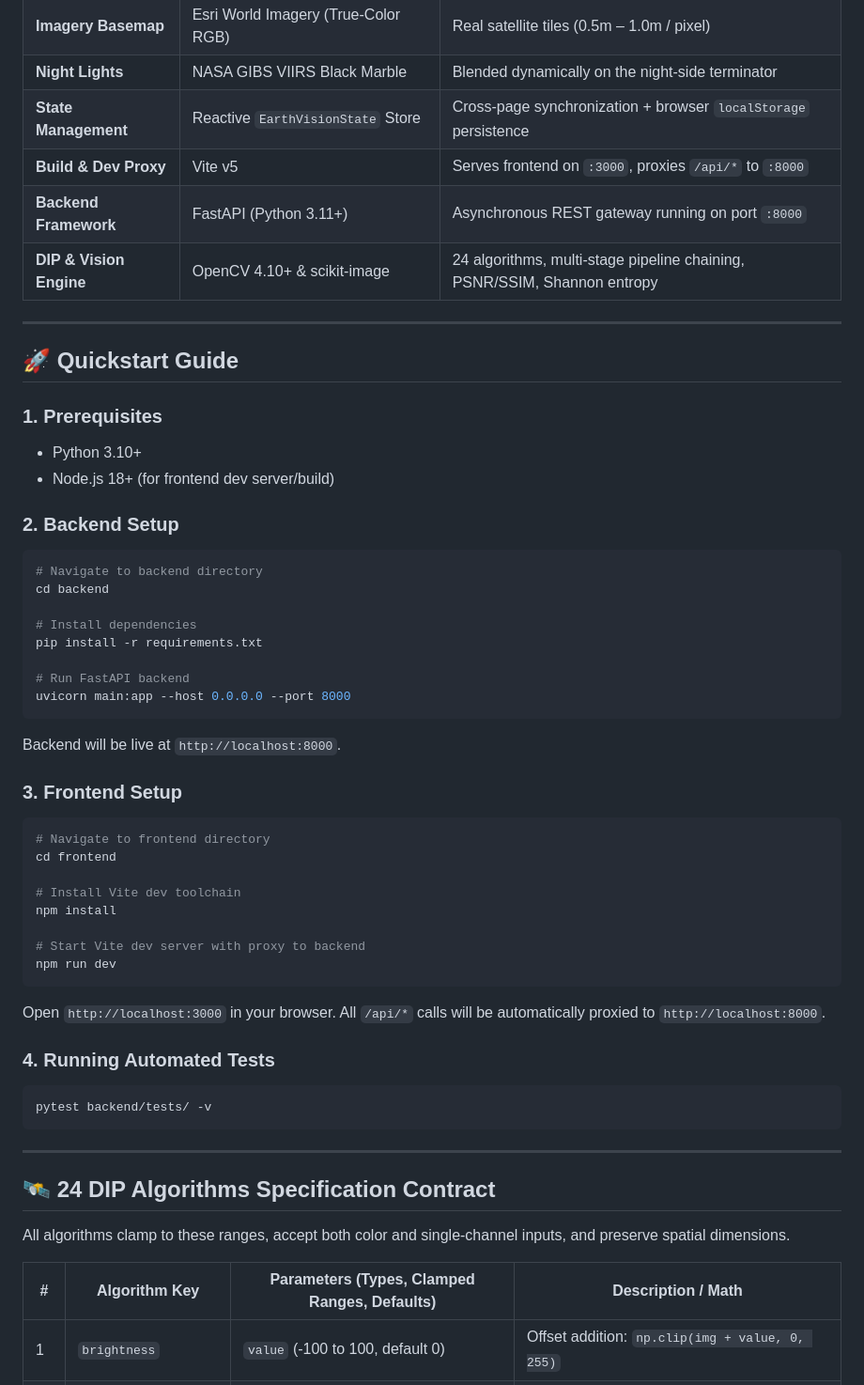
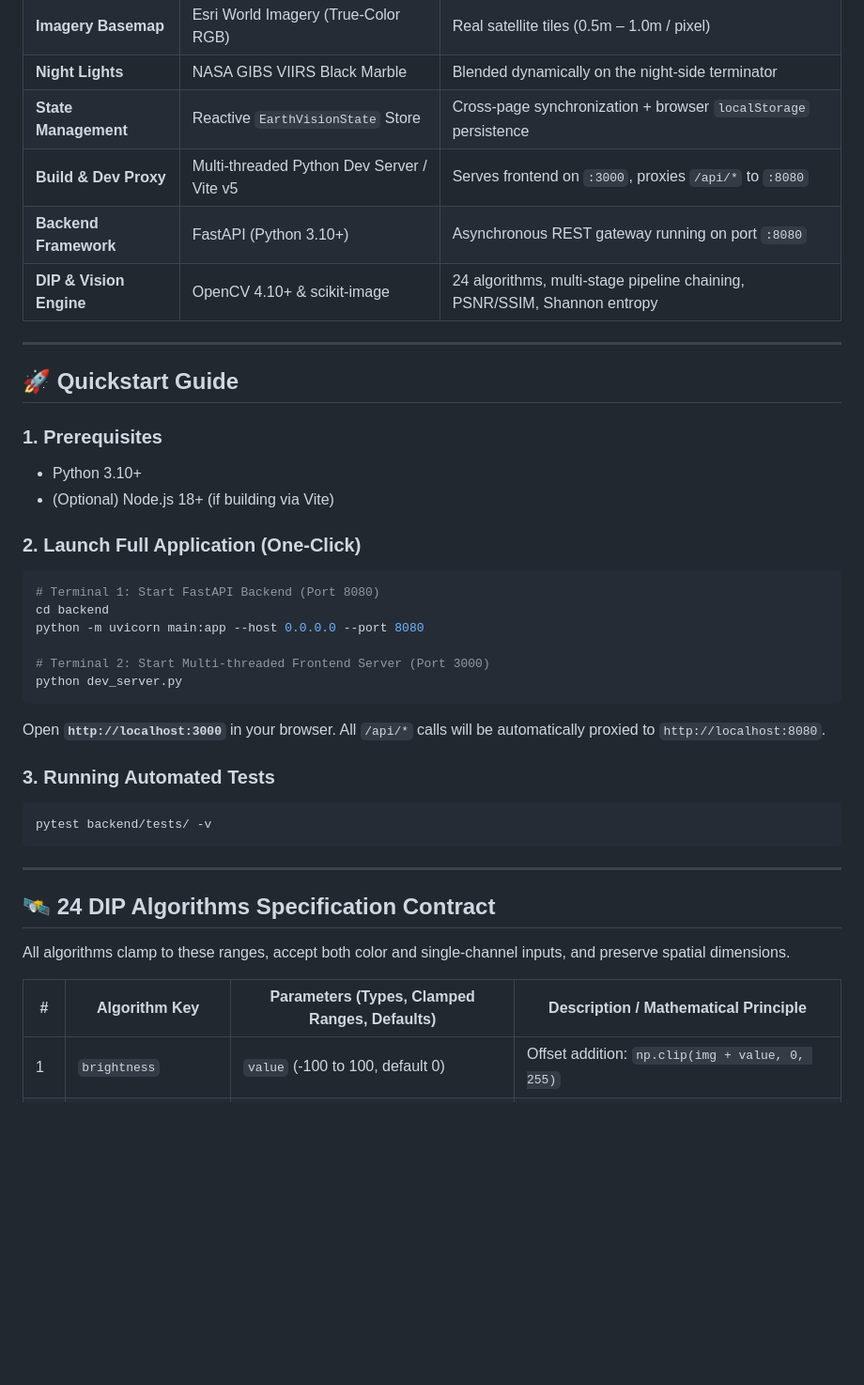
Before and after one commit to kanchanc03-momo/Satellite-Image-Processing, a Markdown page: README.md, the part around the change printed below. Shown: that part at 94% size. Rendered like a GitHub page; blank space fills up the shorter version.

````diff
--- a/README.md
+++ b/README.md
@@ -14,8 +85,8 @@ EarthVision is a production-grade Earth observation and satellite image processi
 | **Imagery Basemap** | Esri World Imagery (True-Color RGB) | Real satellite tiles (0.5m – 1.0m / pixel) |
 | **Night Lights** | NASA GIBS VIIRS Black Marble | Blended dynamically on the night-side terminator |
 | **State Management** | Reactive `EarthVisionState` Store | Cross-page synchronization + browser `localStorage` persistence |
-| **Build & Dev Proxy** | Vite v5 | Serves frontend on `:3000`, proxies `/api/*` to `:8000` |
-| **Backend Framework** | FastAPI (Python 3.11+) | Asynchronous REST gateway running on port `:8000` |
+| **Build & Dev Proxy** | Multi-threaded Python Dev Server / Vite v5 | Serves frontend on `:3000`, proxies `/api/*` to `:8080` |
+| **Backend Framework** | FastAPI (Python 3.10+) | Asynchronous REST gateway running on port `:8080` |
 | **DIP & Vision Engine** | OpenCV 4.10+ & scikit-image | 24 algorithms, multi-stage pipeline chaining, PSNR/SSIM, Shannon entropy |
 
 ---
@@ -24,35 +95,20 @@ EarthVision is a production-grade Earth observation and satellite image processi
 
 ### 1. Prerequisites
 - Python 3.10+
-- Node.js 18+ (for frontend dev server/build)
+- (Optional) Node.js 18+ (if building via Vite)
 
-### 2. Backend Setup
+### 2. Launch Full Application (One-Click)
 ```bash
-# Navigate to backend directory
+# Terminal 1: Start FastAPI Backend (Port 8080)
 cd backend
+python -m uvicorn main:app --host 0.0.0.0 --port 8080
 
-# Install dependencies
-pip install -r requirements.txt
+# Terminal 2: Start Multi-threaded Frontend Server (Port 3000)
+python dev_server.py
+```
+Open **`http://localhost:3000`** in your browser. All `/api/*` calls will be automatically proxied to `http://localhost:8080`.
 
-# Run FastAPI backend
-uvicorn main:app --host 0.0.0.0 --port 8000
-```
-Backend will be live at `http://localhost:8000`.
-
-### 3. Frontend Setup
-```bash
-# Navigate to frontend directory
-cd frontend
-
-# Install Vite dev toolchain
-npm install
-
-# Start Vite dev server with proxy to backend
-npm run dev
-```
-Open `http://localhost:3000` in your browser. All `/api/*` calls will be automatically proxied to `http://localhost:8000`.
-
-### 4. Running Automated Tests
+### 3. Running Automated Tests
 ```bash
 pytest backend/tests/ -v
 ```
@@ -63,7 +119,7 @@ pytest backend/tests/ -v
 
 All algorithms clamp to these ranges, accept both color and single-channel inputs, and preserve spatial dimensions.
 
-| # | Algorithm Key | Parameters (Types, Clamped Ranges, Defaults) | Description / Math |
+| # | Algorithm Key | Parameters (Types, Clamped Ranges, Defaults) | Description / Mathematical Principle |
 |---|---|---|---|
 | 1 | `brightness` | `value` (-100 to 100, default 0) | Offset addition: `np.clip(img + value, 0, 255)` |
 | 2 | `contrast` | `value` (0.2 to 3.0, default 1.0) | Scaling relative to midtone (128): `128 + value * (img - 128)` |
````
Also changed, not shown: other parts of README.md (+78 -31 lines), screenshots/20_erosion.png (added), screenshots/21_dilation.png (added), screenshots/22_morph_open.png (added), screenshots/23_morph_close.png (added), 1 other file.
